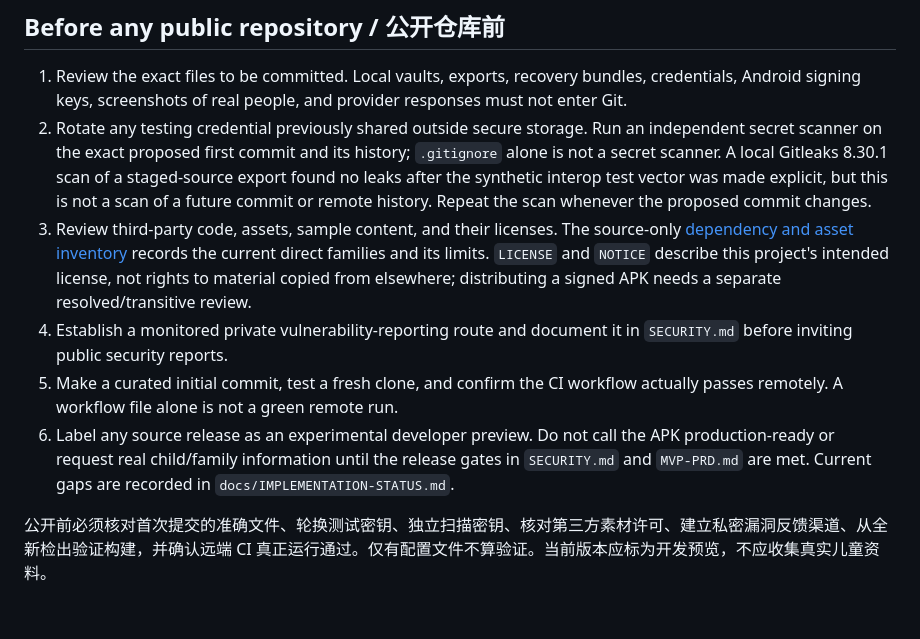
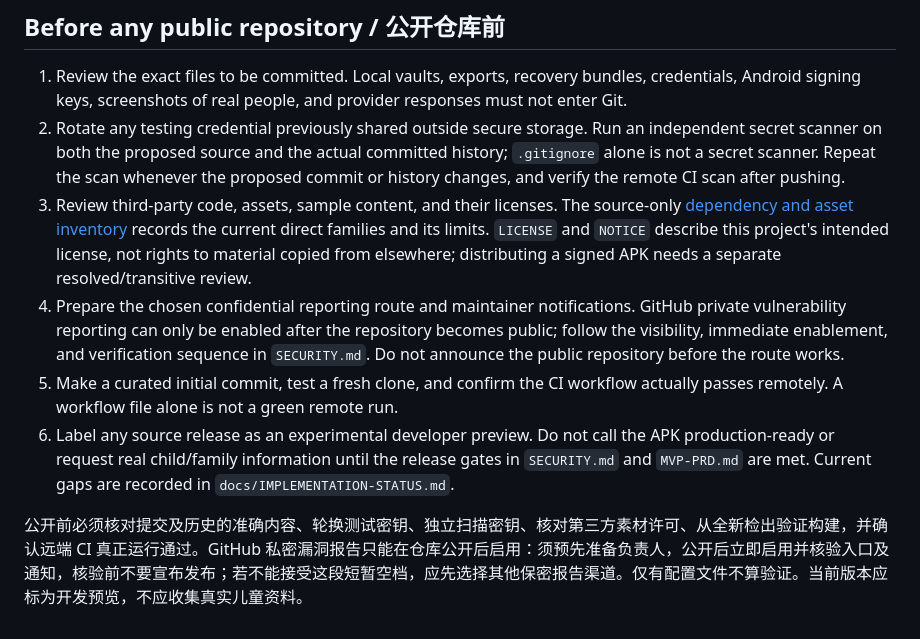
Before and after one commit to Ghostknife11/jianyu, a Markdown page: DEVELOPMENT.md, the part around the change. Drawn GitHub-style.

```diff
--- a/DEVELOPMENT.md
+++ b/DEVELOPMENT.md
@@ -40,10 +40,10 @@ On Windows, `scripts/run-android-ui-tests.ps1` runs instrumented tests only on t
 ## Before any public repository / 公开仓库前
 
 1. Review the exact files to be committed. Local vaults, exports, recovery bundles, credentials, Android signing keys, screenshots of real people, and provider responses must not enter Git.
-2. Rotate any testing credential previously shared outside secure storage. Run an independent secret scanner on the exact proposed first commit and its history; `.gitignore` alone is not a secret scanner. A local Gitleaks 8.30.1 scan of a staged-source export found no leaks after the synthetic interop test vector was made explicit, but this is not a scan of a future commit or remote history. Repeat the scan whenever the proposed commit changes.
+2. Rotate any testing credential previously shared outside secure storage. Run an independent secret scanner on both the proposed source and the actual committed history; `.gitignore` alone is not a secret scanner. Repeat the scan whenever the proposed commit or history changes, and verify the remote CI scan after pushing.
 3. Review third-party code, assets, sample content, and their licenses. The source-only [dependency and asset inventory](docs/DEPENDENCY-LICENSE-REVIEW.md) records the current direct families and its limits. `LICENSE` and `NOTICE` describe this project's intended license, not rights to material copied from elsewhere; distributing a signed APK needs a separate resolved/transitive review.
-4. Establish a monitored private vulnerability-reporting route and document it in `SECURITY.md` before inviting public security reports.
+4. Prepare the chosen confidential reporting route and maintainer notifications. GitHub private vulnerability reporting can only be enabled after the repository becomes public; follow the visibility, immediate enablement, and verification sequence in `SECURITY.md`. Do not announce the public repository before the route works.
 5. Make a curated initial commit, test a fresh clone, and confirm the CI workflow actually passes remotely. A workflow file alone is not a green remote run.
 6. Label any source release as an experimental developer preview. Do not call the APK production-ready or request real child/family information until the release gates in `SECURITY.md` and `MVP-PRD.md` are met. Current gaps are recorded in `docs/IMPLEMENTATION-STATUS.md`.
 
-公开前必须核对首次提交的准确文件、轮换测试密钥、独立扫描密钥、核对第三方素材许可、建立私密漏洞反馈渠道、从全新检出验证构建，并确认远端 CI 真正运行通过。仅有配置文件不算验证。当前版本应标为开发预览，不应收集真实儿童资料。
+公开前必须核对提交及历史的准确内容、轮换测试密钥、独立扫描密钥、核对第三方素材许可、从全新检出验证构建，并确认远端 CI 真正运行通过。GitHub 私密漏洞报告只能在仓库公开后启用：须预先准备负责人，公开后立即启用并核验入口及通知，核验前不要宣布发布；若不能接受这段短暂空档，应先选择其他保密报告渠道。仅有配置文件不算验证。当前版本应标为开发预览，不应收集真实儿童资料。
```
Also changed, not shown: SECURITY.md (+1 -1 lines), docs/IMPLEMENTATION-STATUS.md (+9 -1 lines).
